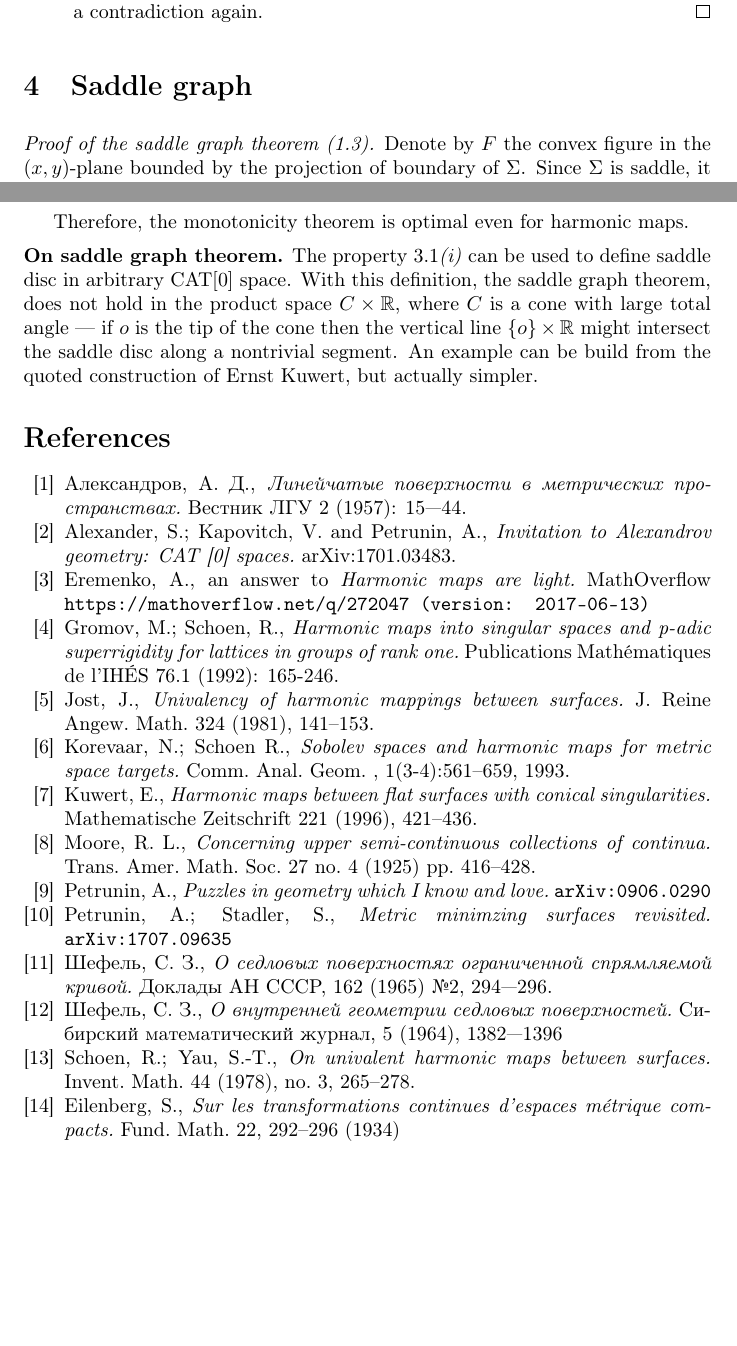
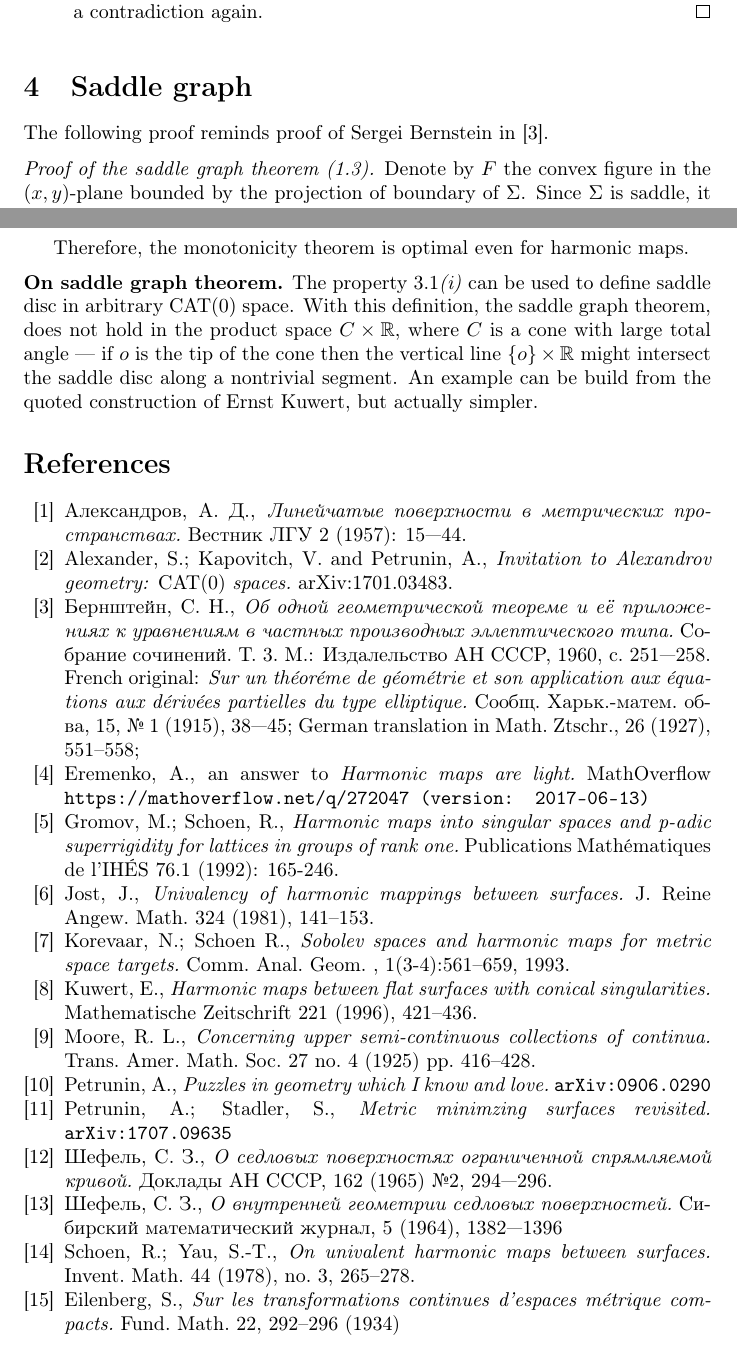
Before and after one commit to anton-petrunin/saddle-disc, a LaTeX paper (monotone-disc.tex): two parts of pages 5 and 8 of 8 before the commit and two parts of pages 5 and 8 of 9 after it, joined at a grey line, cut so that both start at the same text, the shorter picture padded with empty space. Compiled offline with pdfLaTeX.

Commit message:
+bernstein

```diff
--- a/monotone-disc.tex
+++ b/monotone-disc.tex
@@ -256,6 +256,8 @@ Since $f^{-1}\{x\}$ is not connected, it can be divided into two subsets by a cu
 
 \section{Saddle graph}
 
+The following proof reminds proof of Sergei Bernstein in \cite{bernstein}.
+
 \parit{Proof of the saddle graph theorem (\ref{cor:projection}).}
 Denote by $F$ the convex figure in the $(x,y)$-plane bounded by the projection of boundary of~$\Sigma$.
 Since $\Sigma$ is saddle, it lies in the convex hull of its boundary;
@@ -458,8 +460,20 @@ An example can be build from the quoted construction of Ernst Kuwert, but actual
 
 \bibitem{akp}
 Alexander, S.; Kapovitch, V. and Petrunin, A.,
-\textit{Invitation to Alexandrov geometry: CAT [0] spaces.}
+\textit{Invitation to Alexandrov geometry:} CAT(0) \textit{spaces.}
 arXiv:1701.03483.
+
+\bibitem{bernstein}
+\begin{otherlanguage}{russian}
+Бернштейн, С. Н., \textit{Об одной геометрической теореме и её приложениях к
+уравнениям в частных производных эллептического типа.}
+Собрание сочинений. Т. 3. М.: Издалельство АН СССР, 1960, с. 251---258.
+\end{otherlanguage}
+French original: \textit{Sur un th\'{e}or\'{e}me de g\'{e}om\'{e}trie et son application aux \'{e}quations aux d\'{e}riv\'{e}es partielles du type elliptique.}
+\begin{otherlanguage}{russian}
+Сообщ. Харьк.-матем. об-ва, 15, № 1 (1915), 38---45\end{otherlanguage};
+German translation in Math. Ztschr., 26 (1927), 551--558;
+
 
 \bibitem{eremenko} Eremenko, A.,
 an answer to \textit{Harmonic maps are light.} MathOverflow
```
Also changed, not shown: monotone-disc.tex (12 more changed lines).
